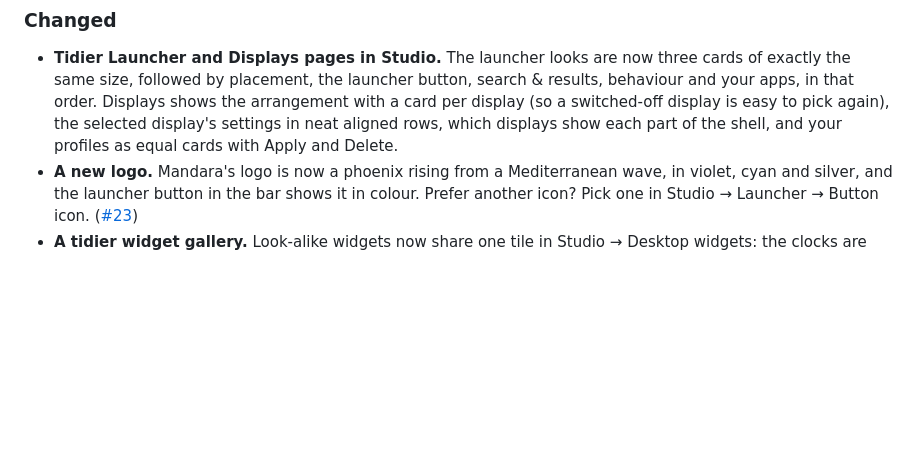
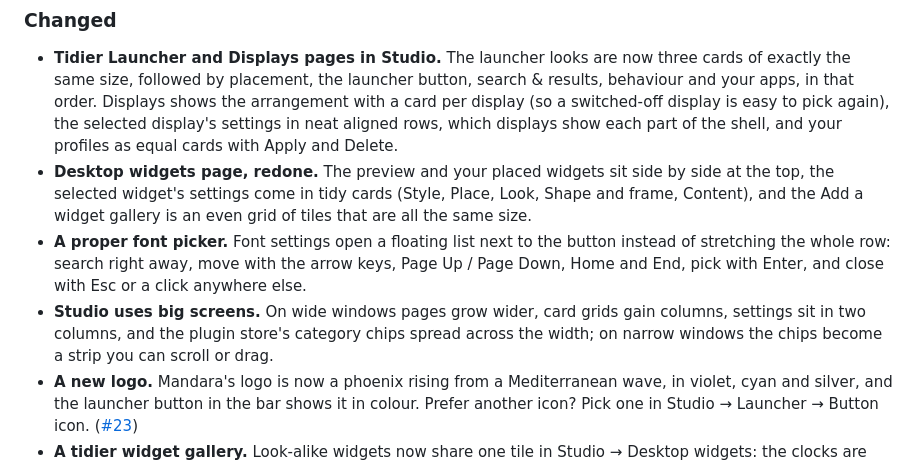
Before and after one commit to theHamdiz/mandara, a Markdown page: CHANGELOG.md, the part around the change. GitHub-like rendering; blank space fills up the shorter version.

```diff
--- a/CHANGELOG.md
+++ b/CHANGELOG.md
@@ -28,6 +28,18 @@ About → What's new shows it too.
   switched-off display is easy to pick again), the selected display's
   settings in neat aligned rows, which displays show each part of the
   shell, and your profiles as equal cards with Apply and Delete.
+- **Desktop widgets page, redone.** The preview and your placed widgets
+  sit side by side at the top, the selected widget's settings come in
+  tidy cards (Style, Place, Look, Shape and frame, Content), and the
+  Add a widget gallery is an even grid of tiles that are all the same size.
+- **A proper font picker.** Font settings open a floating list next to the
+  button instead of stretching the whole row: search right away, move with
+  the arrow keys, Page Up / Page Down, Home and End, pick with Enter, and
+  close with Esc or a click anywhere else.
+- **Studio uses big screens.** On wide windows pages grow wider, card grids
+  gain columns, settings sit in two columns, and the plugin store's
+  category chips spread across the width; on narrow windows the chips
+  become a strip you can scroll or drag.
 - **A new logo.** Mandara's logo is now a phoenix rising from a
   Mediterranean wave, in violet, cyan and silver, and the launcher button
   in the bar shows it in colour. Prefer another icon? Pick one in Studio →
```
Also changed, not shown: docs/studio.md (+10 -4 lines), docs/screenshots/studio-desktop-widgets.png, docs/screenshots/studio-home.png, docs/screenshots/studio-plugins.png, docs/screenshots/studio-themes.png, docs/screenshots/studio-widget-shape.png, 10 other files.
